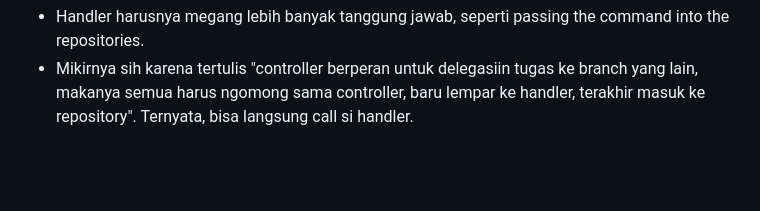
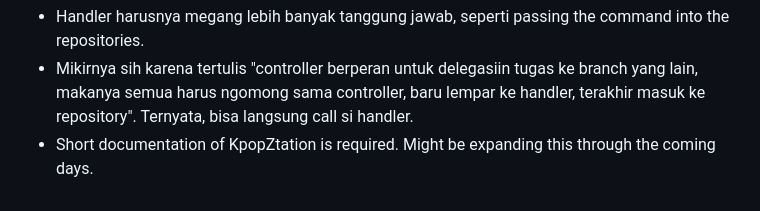
Before and after one commit to Vinncz/KpopZtation, a Markdown page: README.md, the part around the change. GitHub-like rendering; blank space fills up the shorter version.

```diff
--- a/README.md
+++ b/README.md
@@ -83,3 +83,4 @@ May 30, 2023 bakal diajarin Crystal Report. Expect update selanjutnya setelah 30
 TODO:
 - Handler harusnya megang lebih banyak tanggung jawab, seperti passing the command into the repositories.
 - Mikirnya sih karena tertulis "controller berperan untuk delegasiin tugas ke branch yang lain, makanya semua harus ngomong sama controller, baru lempar ke handler, terakhir masuk ke repository". Ternyata, bisa langsung call si handler.
+- Short documentation of KpopZtation is required. Might be expanding this through the coming days.
```
